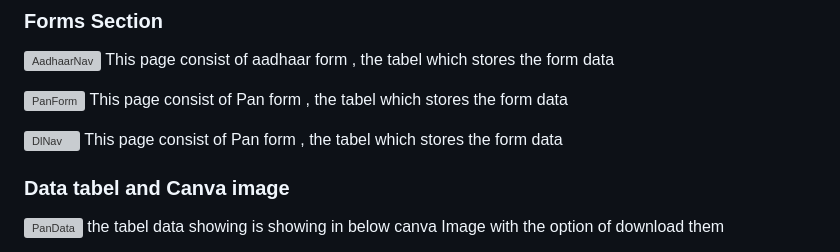
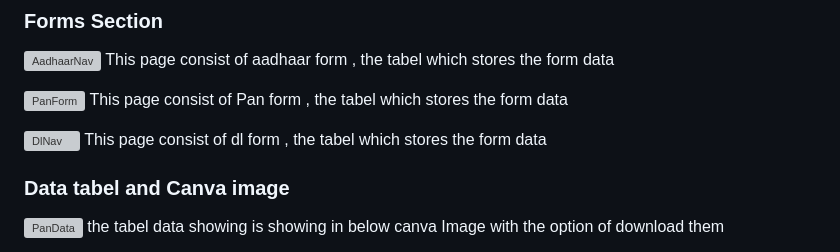
Before and after one commit to recursivezero/assignment, a Markdown page: ASSIGMENT/README.md, the part around the change. GitHub-like rendering; grey boxes are pictures that could not be loaded.

```diff
--- a/ASSIGMENT/README.md
+++ b/ASSIGMENT/README.md
@@ -103,7 +103,7 @@ This page consist of aadhaar form , the tabel which stores the form data
 This page consist of Pan form , the tabel which stores the form data
 
 ![DlNav](public/assets/images/DlForm.png)
-This page consist of Pan form , the tabel which stores the form data
+This page consist of dl form , the tabel which stores the form data
 
 
 
```
